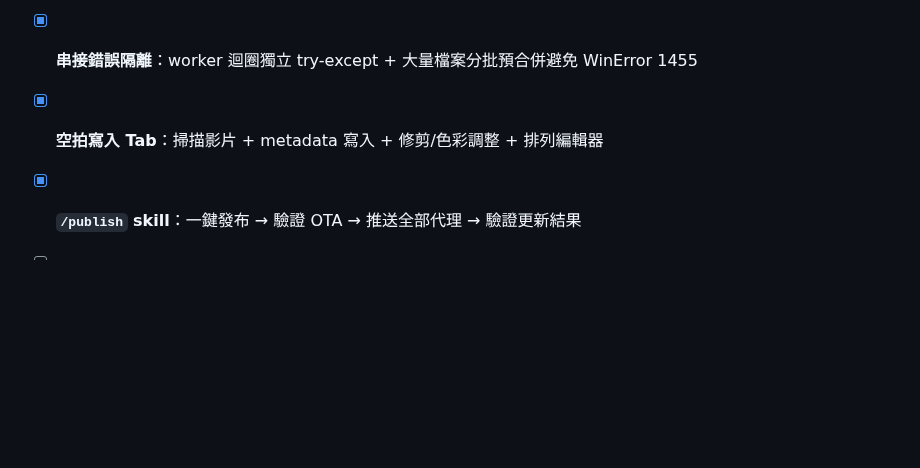
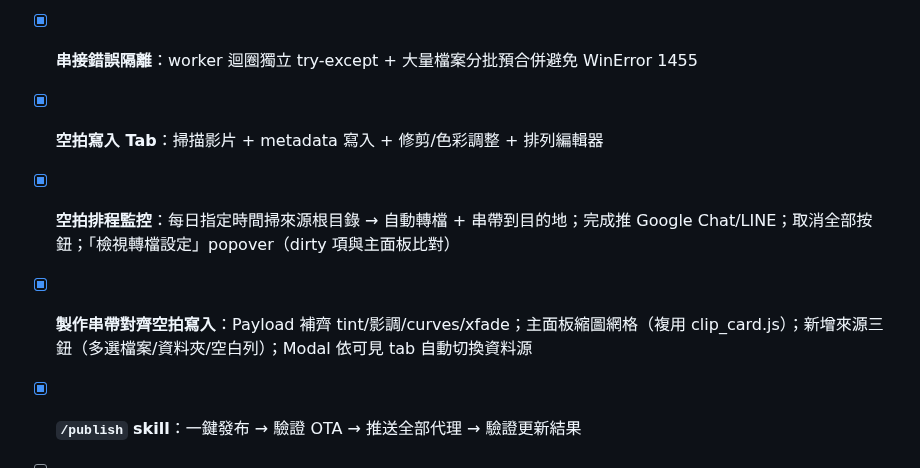
Before and after one commit to denniswang0513-del/Originsun-Media-Guard, a Markdown page: CLAUDE.md, the part around the change. GitHub-like rendering; blank space fills up the shorter version.

```diff
--- a/CLAUDE.md
+++ b/CLAUDE.md
@@ -1026,6 +1026,8 @@ Dead code、unused import、orphaned props，每一行都在吃 token，加速
 - [x] **OTA 更新強化**：ZIP 瘦身（381MB→567KB）+ 解壓前殺 port 8000 + `system/restart` fallback + 發布流程自動驗證
 - [x] **串接錯誤隔離**：worker 迴圈獨立 try-except + 大量檔案分批預合併避免 WinError 1455
 - [x] **空拍寫入 Tab**：掃描影片 + metadata 寫入 + 修剪/色彩調整 + 排列編輯器
+- [x] **空拍排程監控**：每日指定時間掃來源根目錄 → 自動轉檔 + 串帶到目的地；完成推 Google Chat/LINE；取消全部按鈕；「檢視轉檔設定」popover（dirty 項與主面板比對）
+- [x] **製作串帶對齊空拍寫入**：Payload 補齊 tint/影調/curves/xfade；主面板縮圖網格（複用 clip_card.js）；新增來源三鈕（多選檔案/資料夾/空白列）；Modal 依可見 tab 自動切換資料源
 - [x] **`/publish` skill**：一鍵發布 → 驗證 OTA → 推送全部代理 → 驗證更新結果
 - [ ] **報價 PDF 輸出**：Jinja2 模板 + playwright 轉 PDF
 - [ ] **J-3 備份 Tab 整合**：選專案自動帶入路徑
```
Also changed, not shown: ROADMAP.md (+2 -0 lines).
